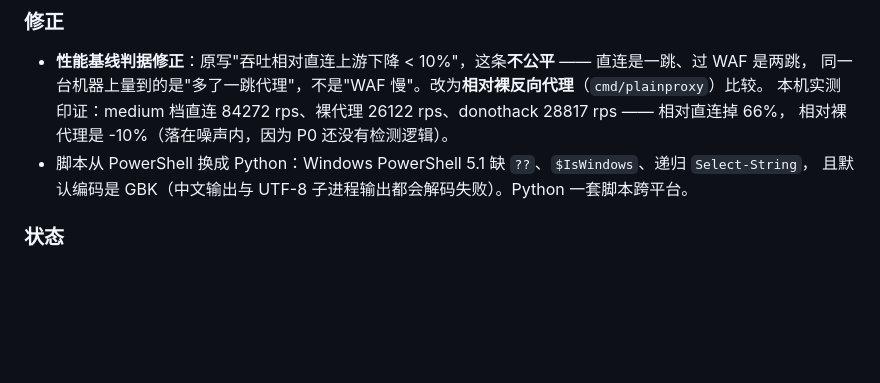
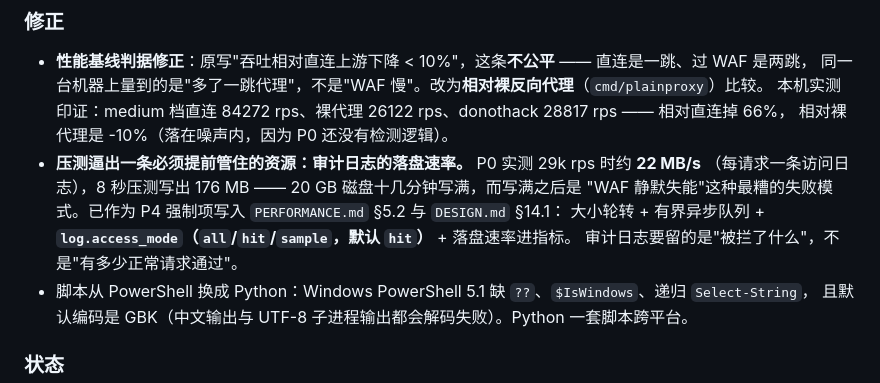
Before and after one commit to guaidao2/donothack, a Markdown page: CHANGELOG.md, the part around the change. GitHub-like rendering; blank space fills up the shorter version.

```diff
--- a/CHANGELOG.md
+++ b/CHANGELOG.md
@@ -114,6 +114,11 @@
   同一台机器上量到的是"多了一跳代理"，不是"WAF 慢"。改为**相对裸反向代理**（`cmd/plainproxy`）比较。
   本机实测印证：medium 档直连 84272 rps、裸代理 26122 rps、donothack 28817 rps —— 相对直连掉 66%，
   相对裸代理是 -10%（落在噪声内，因为 P0 还没有检测逻辑）。
+- **压测逼出一条必须提前管住的资源：审计日志的落盘速率。** P0 实测 29k rps 时约 **22 MB/s**
+  （每请求一条访问日志），8 秒压测写出 176 MB —— 20 GB 磁盘十几分钟写满，而写满之后是
+  "WAF 静默失能"这种最糟的失败模式。已作为 P4 强制项写入 `PERFORMANCE.md` §5.2 与 `DESIGN.md` §14.1：
+  大小轮转 + 有界异步队列 + **`log.access_mode`（`all`/`hit`/`sample`，默认 `hit`）** + 落盘速率进指标。
+  审计日志要留的是"被拦了什么"，不是"有多少正常请求通过"。
 - 脚本从 PowerShell 换成 Python：Windows PowerShell 5.1 缺 `??`、`$IsWindows`、递归 `Select-String`，
   且默认编码是 GBK（中文输出与 UTF-8 子进程输出都会解码失败）。Python 一套脚本跨平台。
 
```
Also changed, not shown: docs/DESIGN.md (+1 -0 lines), docs/PERFORMANCE.md (+15 -0 lines).
